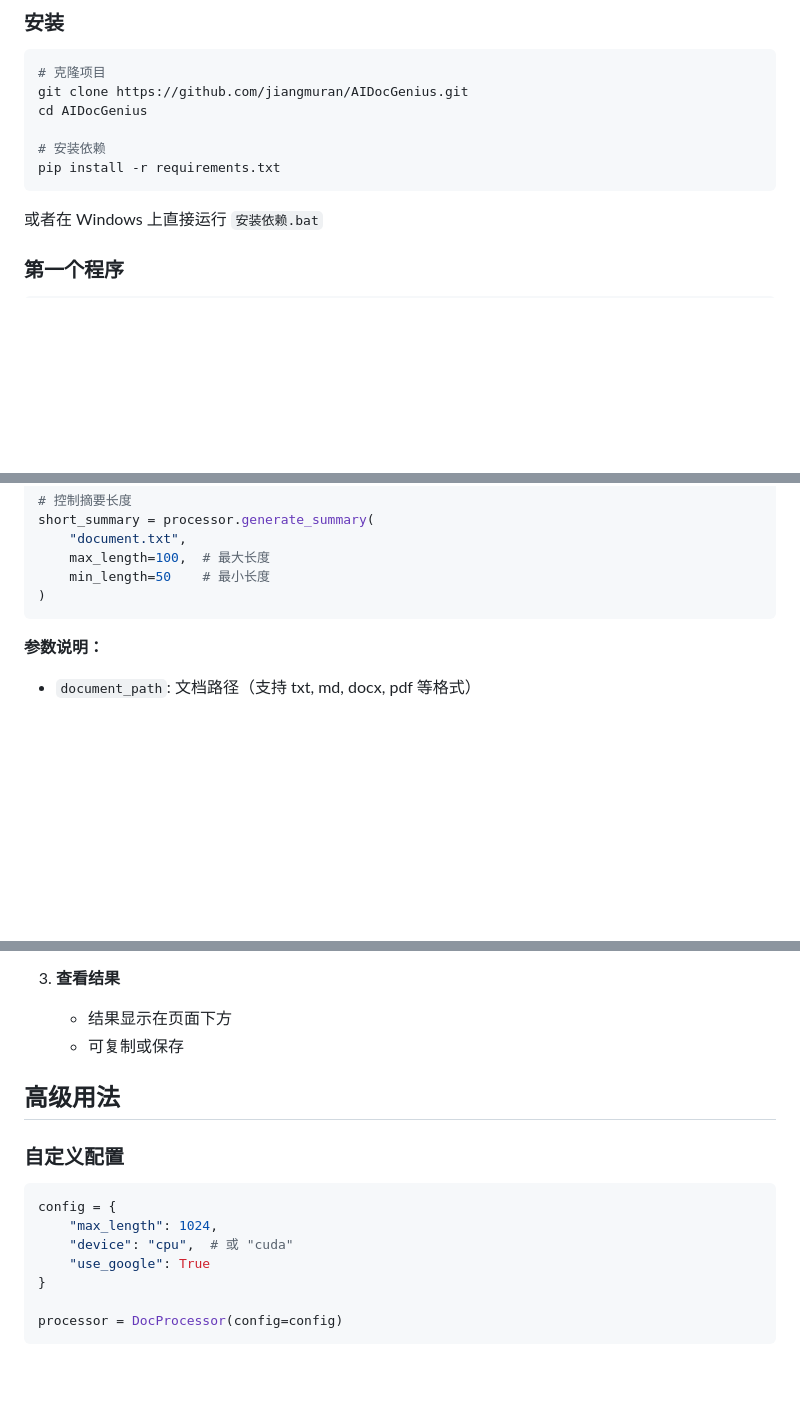
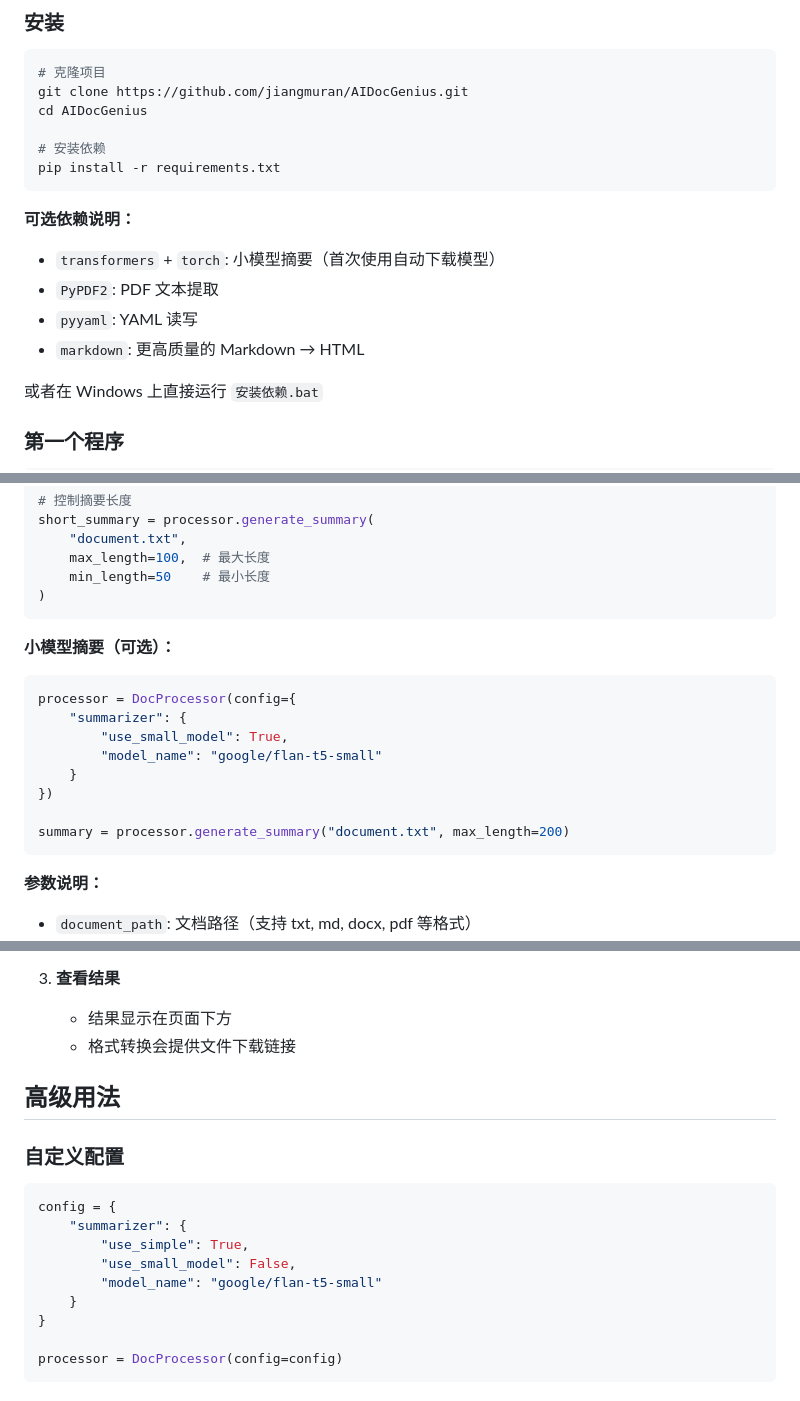
Before and after one commit to jiangmuran/AIDocGenius, a Markdown page: 使用说明.md, 3 parts joined by grey strips. GitHub-like rendering; blank space fills up the shorter version.

````diff
--- a/使用说明.md
+++ b/使用说明.md
@@ -21,6 +21,13 @@ cd AIDocGenius
 # 安装依赖
 pip install -r requirements.txt
 ```
+
+**可选依赖说明：**
+
+- `transformers` + `torch`: 小模型摘要（首次使用自动下载模型）
+- `PyPDF2`: PDF 文本提取
+- `pyyaml`: YAML 读写
+- `markdown`: 更高质量的 Markdown → HTML
 
 或者在 Windows 上直接运行 `安装依赖.bat`
 
@@ -59,6 +66,19 @@ short_summary = processor.generate_summary(
     max_length=100,  # 最大长度
     min_length=50    # 最小长度
 )
+```
+
+**小模型摘要（可选）：**
+
+```python
+processor = DocProcessor(config={
+    "summarizer": {
+        "use_small_model": True,
+        "model_name": "google/flan-t5-small"
+    }
+})
+
+summary = processor.generate_summary("document.txt", max_length=200)
 ```
 
 **参数说明：**
@@ -388,7 +417,7 @@ python app.py
 
 3. **查看结果**
    - 结果显示在页面下方
-   - 可复制或保存
+   - 格式转换会提供文件下载链接
 
 ## 高级用法
 
@@ -396,9 +425,11 @@ python app.py
 
 ```python
 config = {
-    "max_length": 1024,
-    "device": "cpu",  # 或 "cuda"
-    "use_google": True
+    "summarizer": {
+        "use_simple": True,
+        "use_small_model": False,
+        "model_name": "google/flan-t5-small"
+    }
 }
 
 processor = DocProcessor(config=config)
````
Also changed, not shown: other parts of 使用说明.md (+9 -0 lines), QUICKSTART.md (+23 -2 lines), README.md (+18 -4 lines).
